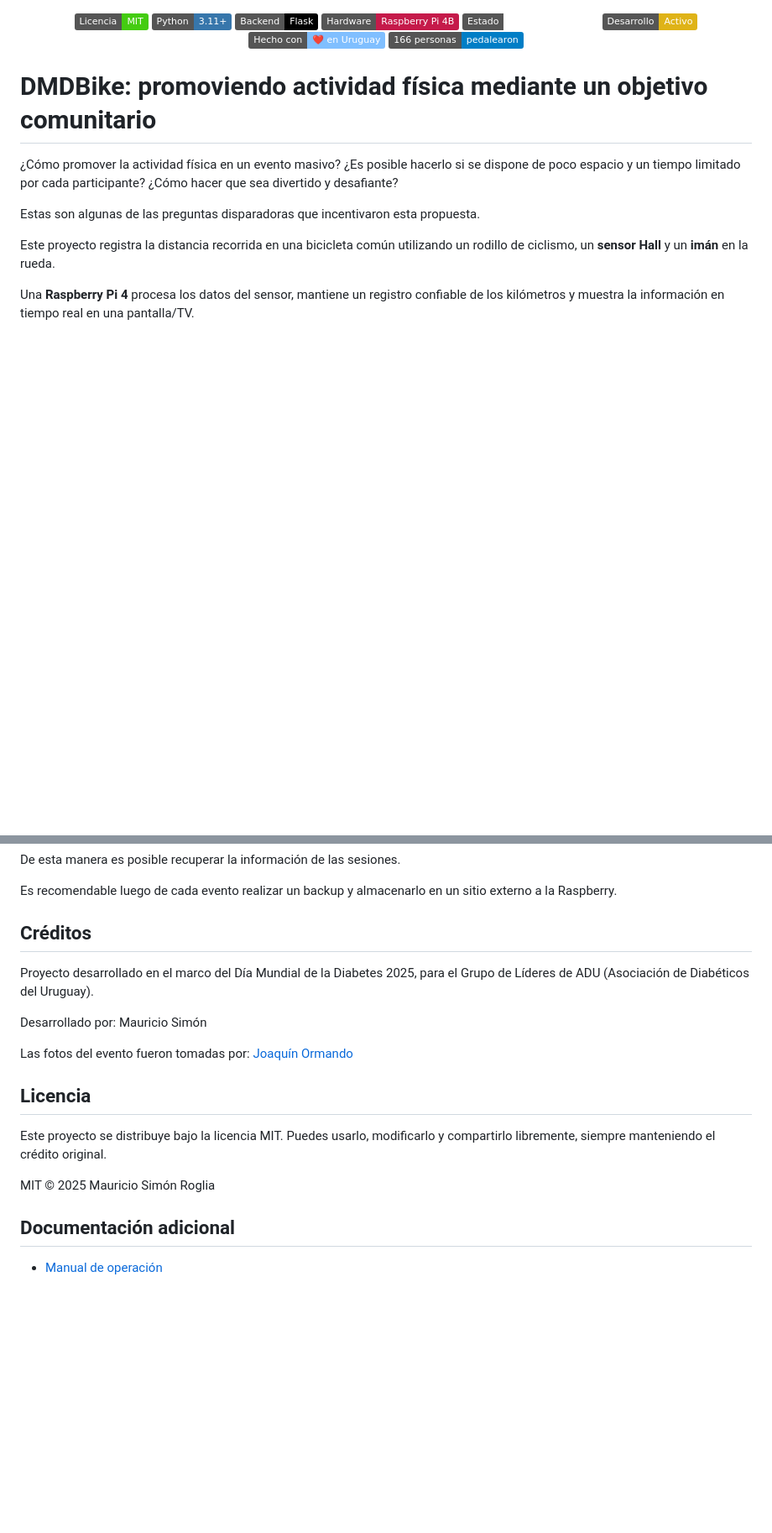
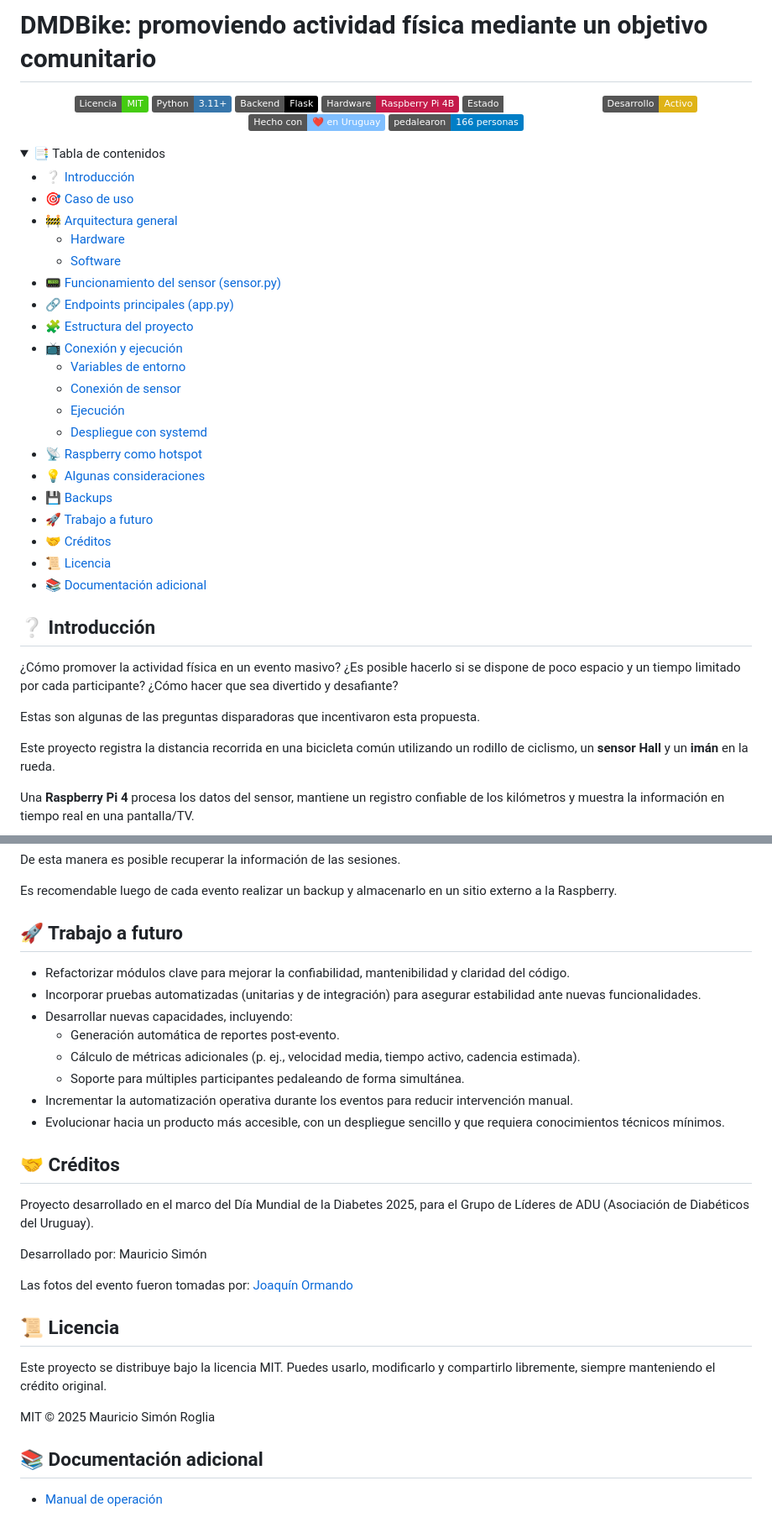
Before and after one commit to msimonr/DMDBike, a Markdown page: README.md, 2 parts joined by grey strips. Shown: that part at 84% size. GitHub-like rendering; folded sections open; badges without logos; blank space fills up the shorter version.

Commit message:
Revise README with additional content and badges
Updated README.md with new sections and badges.

```diff
--- a/README.md
+++ b/README.md
@@ -1,34 +1,47 @@
+# DMDBike: promoviendo actividad física mediante un objetivo comunitario
+
 <p align="center">
 
   <!-- Licencia -->
   <a href="LICENSE">
-    <img src="https://img.shields.io/badge/Licencia-MIT-success.svg" alt="Licencia MIT">
-  </a>
-
-  <!-- Versión de Python -->
-  <img src="https://img.shields.io/badge/Python-3.11%2B-3776AB?logo=python&logoColor=white" alt="Python 3.13.5">
-
-  <!-- Flask -->
-  <img src="https://img.shields.io/badge/Backend-Flask-000000?logo=flask&logoColor=white" alt="Flask">
-
-  <!-- Raspberry Pi -->
-  <img src="https://img.shields.io/badge/Hardware-Raspberry%20Pi%204B-C51A4A?logo=raspberrypi&logoColor=white" alt="Raspberry Pi 4B">
-
-  <!-- Estado del proyecto -->
-  <img src="https://img.shields.io/badge/Estado-En%20uso%20en%20eventos-white" alt="Estado del proyecto">
-
-  <img src="https://img.shields.io/badge/Desarrollo-Activo-yellow" alt="Desarrollo activo">
-
-  <!-- Hecho con amor -->
-  <img src="https://img.shields.io/badge/Hecho%20con-%E2%9D%A4%EF%B8%8F%20en%20Uruguay-80BFFF" alt="Hecho con amor en Uruguay">
-
-  <!-- X personas pedalearon -->
-<img src="https://img.shields.io/badge/166%20personas-pedalearon-blue" alt="166 personas pedalearon">
-
+    <img src="https://img.shields.io/badge/Licencia-MIT-success.svg" alt="Licencia MIT"></a>
+    <img src="https://img.shields.io/badge/Python-3.11%2B-3776AB?logo=python&logoColor=white" alt="Python 3.13.5">
+    <img src="https://img.shields.io/badge/Backend-Flask-000000?logo=flask&logoColor=white" alt="Flask">
+    <img src="https://img.shields.io/badge/Hardware-Raspberry%20Pi%204B-C51A4A?logo=raspberrypi&logoColor=white" alt="Raspberry Pi 4B">
+    <img src="https://img.shields.io/badge/Estado-En%20uso%20en%20eventos-white" alt="Estado del proyecto">
+    <img src="https://img.shields.io/badge/Desarrollo-Activo-yellow" alt="Desarrollo activo">
+    <img src="https://img.shields.io/badge/Hecho%20con-%E2%9D%A4%EF%B8%8F%20en%20Uruguay-80BFFF" alt="Hecho con amor en Uruguay">
+    <img src="https://img.shields.io/badge/pedalearon-166%20personas-blue" alt="pedalearon 166 personas">
 </p>
 
+<details>
+  <summary>📑 Tabla de contenidos</summary>
 
-# DMDBike: promoviendo actividad física mediante un objetivo comunitario
+- [❔ Introducción](#-introducción)
+- [🎯 Caso de uso](#-caso-de-uso)
+- [🚧 Arquitectura general](#-arquitectura-general)
+  - [Hardware](#hardware)
+  - [Software](#software)
+- [📟 Funcionamiento del sensor (sensor.py)](#-funcionamiento-del-sensor-sensorpy)
+- [🔗 Endpoints principales (app.py)](#-endpoints-principales-apppy)
+- [🧩 Estructura del proyecto](#-estructura-del-proyecto)
+- [📺 Conexión y ejecución](#-conexión-y-ejecución)
+  - [Variables de entorno](#variables-de-entorno)
+  - [Conexión de sensor](#conexión-de-sensor)
+  - [Ejecución](#ejecución)
+  - [Despliegue con systemd](#despliegue-con-systemd)
+- [📡 Raspberry como hotspot](#-raspberry-como-hotspot)
+- [💡 Algunas consideraciones](#-algunas-consideraciones)
+- [💾 Backups](#-backups)
+- [🚀 Trabajo a futuro](#-trabajo-a-futuro)
+- [🤝 Créditos](#-créditos)
+- [📜 Licencia](#-licencia)
+- [📚 Documentación adicional](#-documentación-adicional)
+
+</details>
+
+
+## ❔ Introducción
 
 ¿Cómo promover la actividad física en un evento masivo? ¿Es posible hacerlo si se dispone de poco espacio y un tiempo limitado por cada participante? ¿Cómo hacer que sea divertido y desafiante?
 
@@ -276,7 +289,17 @@ De esta manera es posible recuperar la información de las sesiones.
 
 Es recomendable luego de cada evento realizar un backup y almacenarlo en un sitio externo a la Raspberry.
 
-## Créditos
+## 🚀 Trabajo a futuro
+- Refactorizar módulos clave para mejorar la confiabilidad, mantenibilidad y claridad del código.
+- Incorporar pruebas automatizadas (unitarias y de integración) para asegurar estabilidad ante nuevas funcionalidades.
+- Desarrollar nuevas capacidades, incluyendo:
+  - Generación automática de reportes post-evento.
+  - Cálculo de métricas adicionales (p. ej., velocidad media, tiempo activo, cadencia estimada).
+  - Soporte para múltiples participantes pedaleando de forma simultánea.
+- Incrementar la automatización operativa durante los eventos para reducir intervención manual.
+- Evolucionar hacia un producto más accesible, con un despliegue sencillo y que requiera conocimientos técnicos mínimos.
+
+## 🤝 Créditos
 
 Proyecto desarrollado en el marco del Día Mundial de la Diabetes 2025, para el Grupo de Líderes de ADU (Asociación de Diabéticos del Uruguay).
 
@@ -284,11 +307,11 @@ Desarrollado por: Mauricio Simón
 
 Las fotos del evento fueron tomadas por: [Joaquín Ormando](https://www.joaquinormando.com)
 
-## Licencia
+## 📜 Licencia
 
 Este proyecto se distribuye bajo la licencia MIT. Puedes usarlo, modificarlo y compartirlo libremente, siempre manteniendo el crédito original.
 
 MIT © 2025 Mauricio Simón Roglia
 
-## Documentación adicional
+## 📚 Documentación adicional
 - [Manual de operación](docs/MANUAL_DE_OPERACION.md)
```
